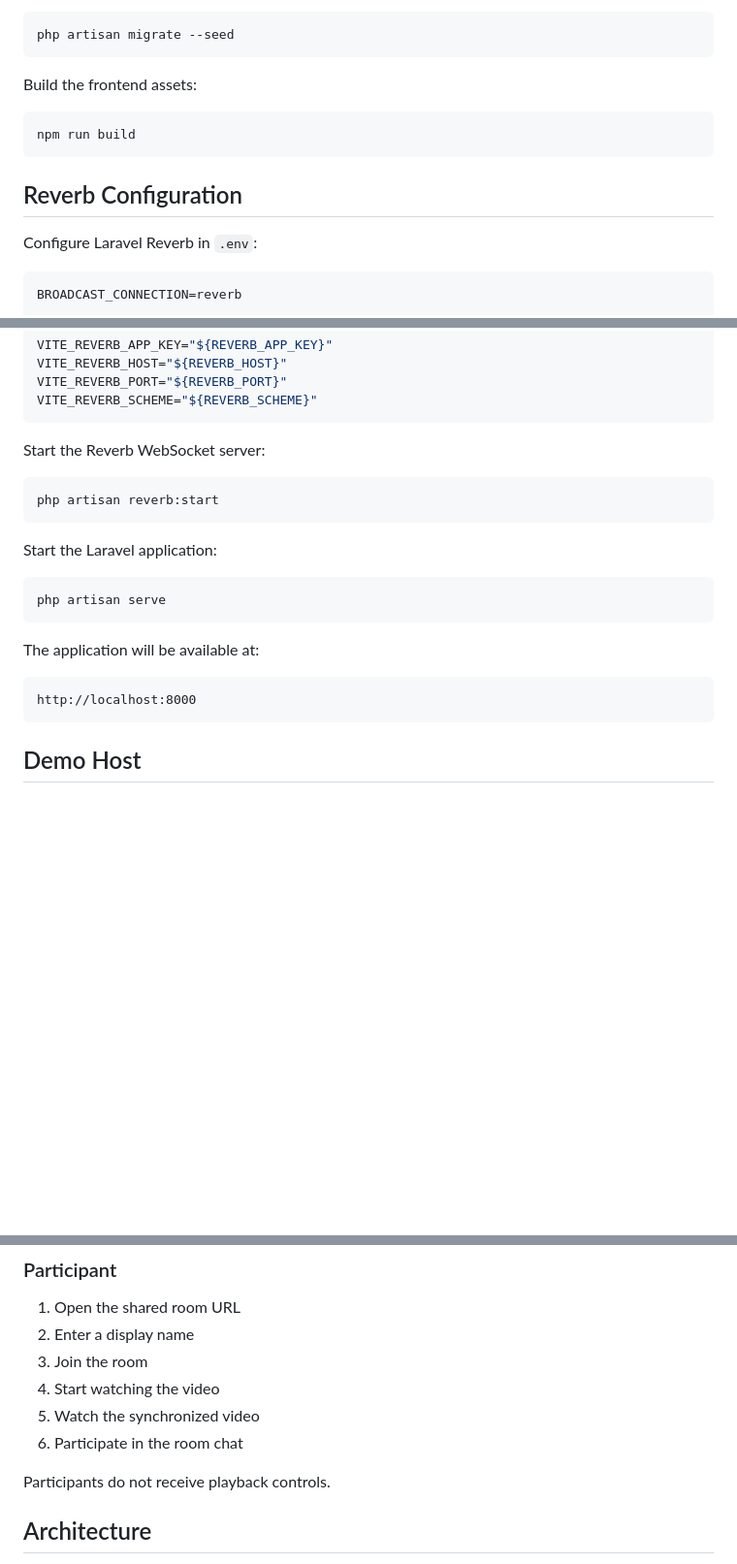
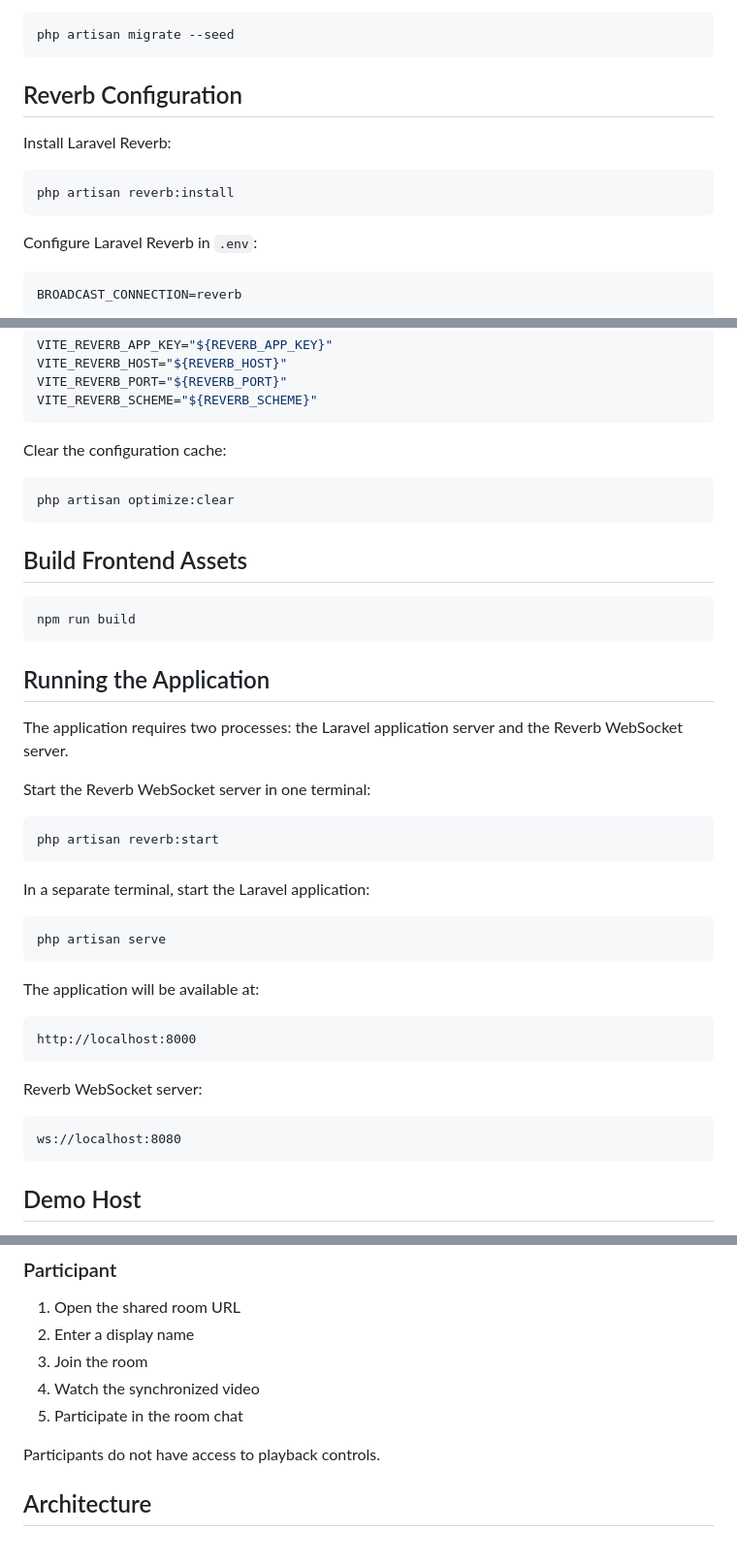
Before and after one commit to PoojaMane-00/movie-room, a Markdown page: README.md, 3 parts joined by grey strips. Shown at 97% size. Rendered like a GitHub page; blank space fills up the shorter version.

Commit message:
docs: update project README

````diff
--- a/README.md
+++ b/README.md
@@ -96,13 +96,13 @@ Run migrations and seed the demo host:
 php artisan migrate --seed
 ```
 
-Build the frontend assets:
+## Reverb Configuration
+
+Install Laravel Reverb:
 
 ```bash
-npm run build
+php artisan reverb:install
 ```
-
-## Reverb Configuration
 
 Configure Laravel Reverb in `.env`:
 
@@ -122,13 +122,29 @@ VITE_REVERB_PORT="${REVERB_PORT}"
 VITE_REVERB_SCHEME="${REVERB_SCHEME}"
 ```
 
-Start the Reverb WebSocket server:
+Clear the configuration cache:
+
+```bash
+php artisan optimize:clear
+```
+
+## Build Frontend Assets
+
+```bash
+npm run build
+```
+
+## Running the Application
+
+The application requires two processes: the Laravel application server and the Reverb WebSocket server.
+
+Start the Reverb WebSocket server in one terminal:
 
 ```bash
 php artisan reverb:start
 ```
 
-Start the Laravel application:
+In a separate terminal, start the Laravel application:
 
 ```bash
 php artisan serve
@@ -138,6 +154,12 @@ The application will be available at:
 
 ```text
 http://localhost:8000
+```
+
+Reverb WebSocket server:
+
+```text
+ws://localhost:8080
 ```
 
 ## Demo Host
@@ -172,11 +194,10 @@ Participants do not require an account. They join using the room link and provid
 1. Open the shared room URL
 2. Enter a display name
 3. Join the room
-4. Start watching the video
-5. Watch the synchronized video
-6. Participate in the room chat
+4. Watch the synchronized video
+5. Participate in the room chat
 
-Participants do not receive playback controls.
+Participants do not have access to playback controls.
 
 ## Architecture
 
````
Also changed, not shown: other parts of README.md (+60 -61 lines).
